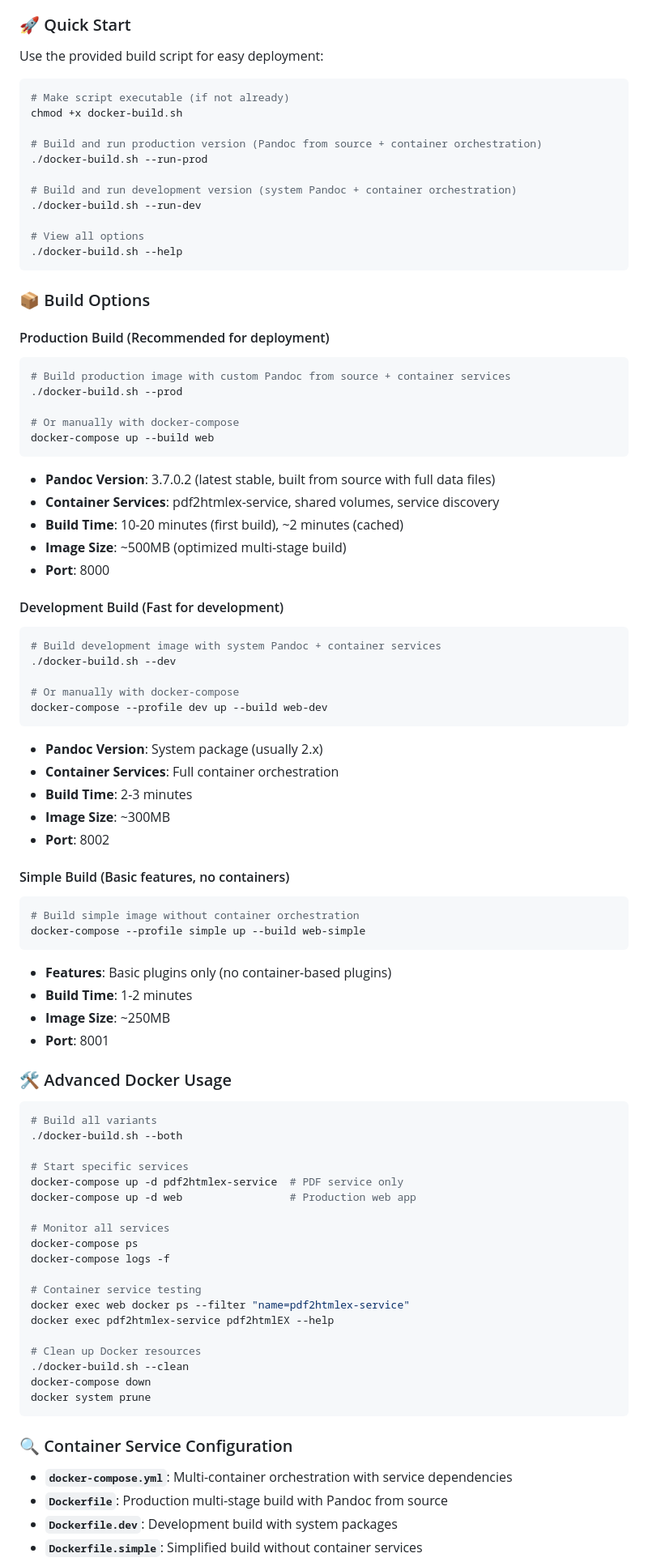
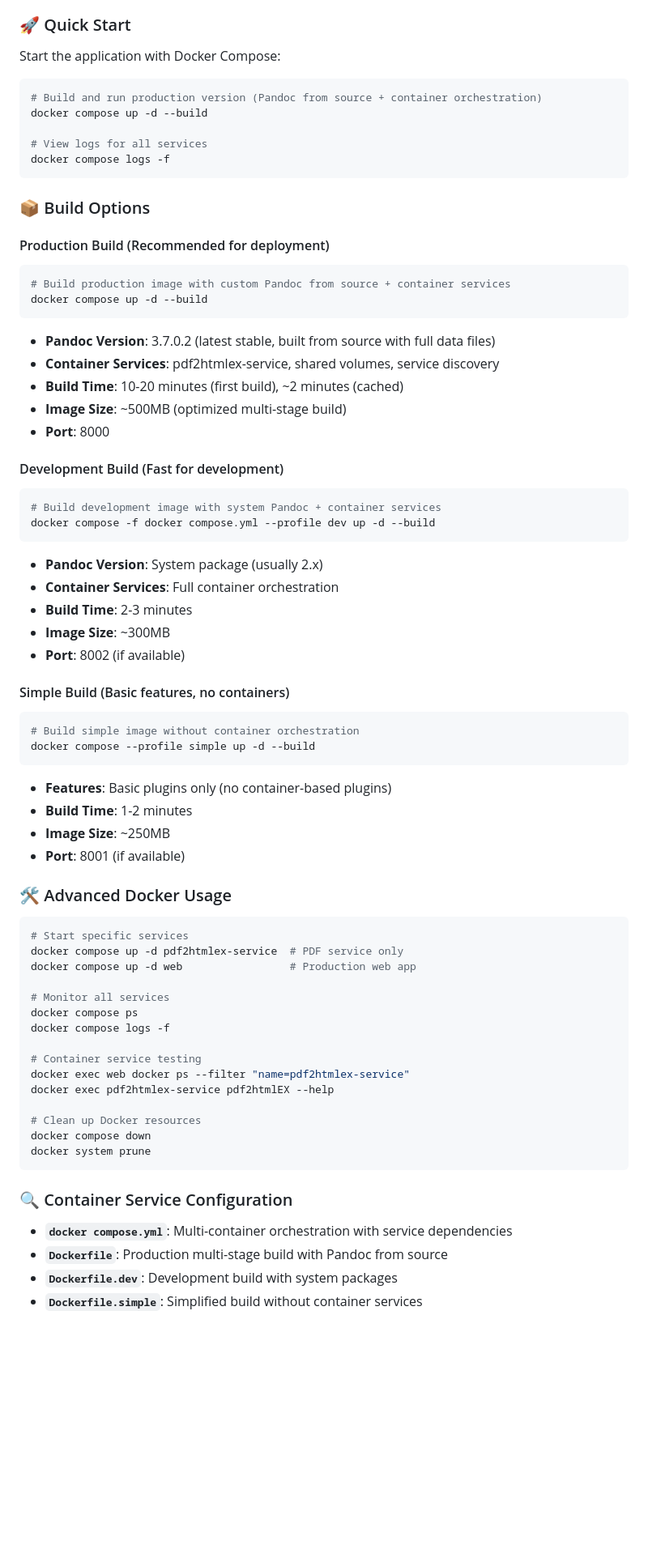
Before and after one commit to pedroanisio/dwp, a Markdown page: README.md, the part around the change printed below. Shown: that part at 81% size. Rendered like a GitHub page; blank space fills up the shorter version.

````diff
--- a/README.md
+++ b/README.md
@@ -902,20 +891,14 @@ services:
 
 ### 🚀 Quick Start
 
-Use the provided build script for easy deployment:
+Start the application with Docker Compose:
 
 ```bash
-# Make script executable (if not already)
-chmod +x docker-build.sh
+# Build and run production version (Pandoc from source + container orchestration)
+docker compose up -d --build
 
-# Build and run production version (Pandoc from source + container orchestration)
-./docker-build.sh --run-prod
-
-# Build and run development version (system Pandoc + container orchestration)
-./docker-build.sh --run-dev
-
-# View all options
-./docker-build.sh --help
+# View logs for all services
+docker compose logs -f
 ```
 
 ### 📦 Build Options
@@ -923,10 +906,7 @@ chmod +x docker-build.sh
 #### Production Build (Recommended for deployment)
 ```bash
 # Build production image with custom Pandoc from source + container services
-./docker-build.sh --prod
-
-# Or manually with docker-compose
-docker-compose up --build web
+docker compose up -d --build
 ```
 
 - **Pandoc Version**: 3.7.0.2 (latest stable, built from source with full data files)
@@ -938,56 +918,49 @@ docker-compose up --build web
 #### Development Build (Fast for development)
 ```bash
 # Build development image with system Pandoc + container services
-./docker-build.sh --dev
-
-# Or manually with docker-compose
-docker-compose --profile dev up --build web-dev
+docker compose -f docker compose.yml --profile dev up -d --build
 ```
 
 - **Pandoc Version**: System package (usually 2.x)
 - **Container Services**: Full container orchestration
 - **Build Time**: 2-3 minutes
 - **Image Size**: ~300MB
-- **Port**: 8002
+- **Port**: 8002 (if available)
 
 #### Simple Build (Basic features, no containers)
 ```bash
 # Build simple image without container orchestration
-docker-compose --profile simple up --build web-simple
+docker compose --profile simple up -d --build
 ```
 
 - **Features**: Basic plugins only (no container-based plugins)
 - **Build Time**: 1-2 minutes
 - **Image Size**: ~250MB
-- **Port**: 8001
+- **Port**: 8001 (if available)
 
 ### 🛠️ Advanced Docker Usage
 
 ```bash
-# Build all variants
-./docker-build.sh --both
-
 # Start specific services
-docker-compose up -d pdf2htmlex-service  # PDF service only
-docker-compose up -d web                 # Production web app
+docker compose up -d pdf2htmlex-service  # PDF service only
+docker compose up -d web                 # Production web app
 
 # Monitor all services
-docker-compose ps
-docker-compose logs -f
+docker compose ps
+docker compose logs -f
 
 # Container service testing
 docker exec web docker ps --filter "name=pdf2htmlex-service"
 docker exec pdf2htmlex-service pdf2htmlEX --help
 
 # Clean up Docker resources
-./docker-build.sh --clean
-docker-compose down
+docker compose down
 docker system prune
 ```
 
 ### 🔍 Container Service Configuration
 
-- **`docker-compose.yml`**: Multi-container orchestration with service dependencies
+- **`docker compose.yml`**: Multi-container orchestration with service dependencies
 - **`Dockerfile`**: Production multi-stage build with Pandoc from source
 - **`Dockerfile.dev`**: Development build with system packages
 - **`Dockerfile.simple`**: Simplified build without container services
````
Also changed, not shown: other parts of README.md (+25 -37 lines).
